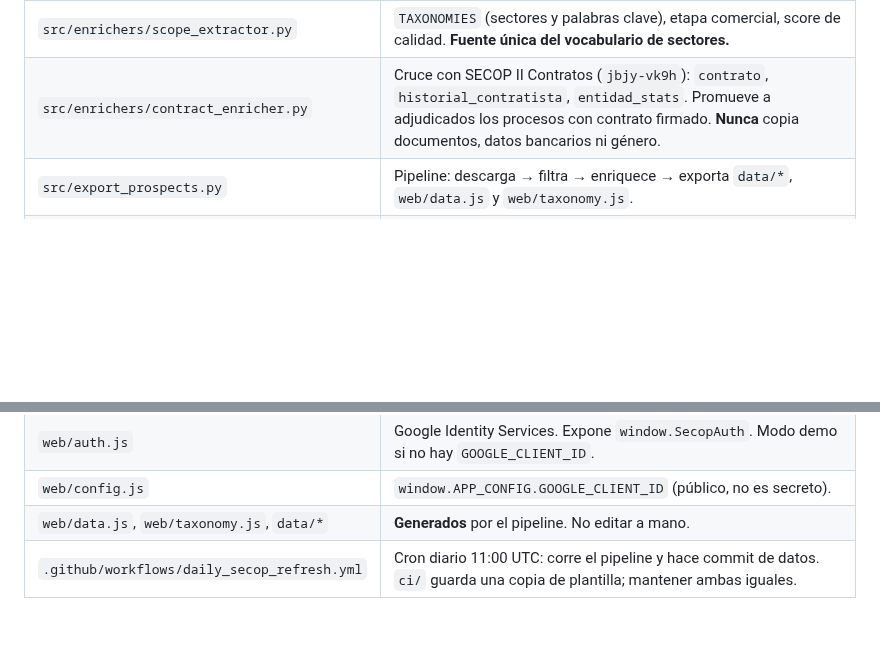
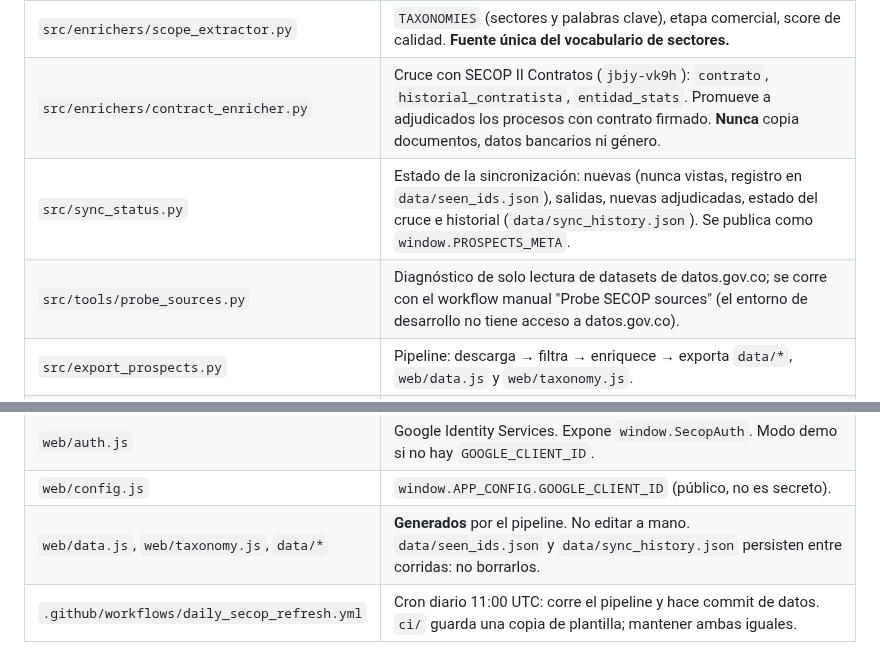
Before and after one commit to andres-solanor/secop-opportunities-engine, a Markdown page: CLAUDE.md, 2 parts joined by grey strips. Drawn GitHub-style; blank space fills up the shorter version.

```diff
--- a/CLAUDE.md
+++ b/CLAUDE.md
@@ -14,6 +14,8 @@ Motor que descarga procesos de contratación pública colombiana (SECOP II, API
 | `src/filters/noise_filter.py` | Descarta OPS, prestación de servicios y montos < umbral. |
 | `src/enrichers/scope_extractor.py` | `TAXONOMIES` (sectores y palabras clave), etapa comercial, score de calidad. **Fuente única del vocabulario de sectores.** |
 | `src/enrichers/contract_enricher.py` | Cruce con SECOP II Contratos (`jbjy-vk9h`): `contrato`, `historial_contratista`, `entidad_stats`. Promueve a adjudicados los procesos con contrato firmado. **Nunca** copia documentos, datos bancarios ni género. |
+| `src/sync_status.py` | Estado de la sincronización: nuevas (nunca vistas, registro en `data/seen_ids.json`), salidas, nuevas adjudicadas, estado del cruce e historial (`data/sync_history.json`). Se publica como `window.PROSPECTS_META`. |
+| `src/tools/probe_sources.py` | Diagnóstico de solo lectura de datasets de datos.gov.co; se corre con el workflow manual "Probe SECOP sources" (el entorno de desarrollo no tiene acceso a datos.gov.co). |
 | `src/export_prospects.py` | Pipeline: descarga → filtra → enriquece → exporta `data/*`, `web/data.js` y `web/taxonomy.js`. |
 | `web/index.html` | Página única. Orden de scripts importa: `config → data → taxonomy → profile-engine → auth → app → profile`. |
 | `web/app.js` | Tablero: pestañas (Para Ti, Radar B2B, Observatorio, CRM), filtros, KPIs, tarjetas, pitch, CSV. |
@@ -21,7 +23,7 @@ Motor que descarga procesos de contratación pública colombiana (SECOP II, API
 | `web/profile.js` | UI de perfiles: onboarding de 4 pasos, vista "Perfil de Oportunidades", banner, menú de cuenta. Expone `window.SecopProfile`. |
 | `web/auth.js` | Google Identity Services. Expone `window.SecopAuth`. Modo demo si no hay `GOOGLE_CLIENT_ID`. |
 | `web/config.js` | `window.APP_CONFIG.GOOGLE_CLIENT_ID` (público, no es secreto). |
-| `web/data.js`, `web/taxonomy.js`, `data/*` | **Generados** por el pipeline. No editar a mano. |
+| `web/data.js`, `web/taxonomy.js`, `data/*` | **Generados** por el pipeline. No editar a mano. `data/seen_ids.json` y `data/sync_history.json` persisten entre corridas: no borrarlos. |
 | `.github/workflows/daily_secop_refresh.yml` | Cron diario 11:00 UTC: corre el pipeline y hace commit de datos. `ci/` guarda una copia de plantilla; mantener ambas iguales. |
 
 ## Comandos
```
Also changed, not shown: docs/HANDOFF.md (+10 -1 lines), docs/img/18-sync-panel.png (added), 5 other files.
